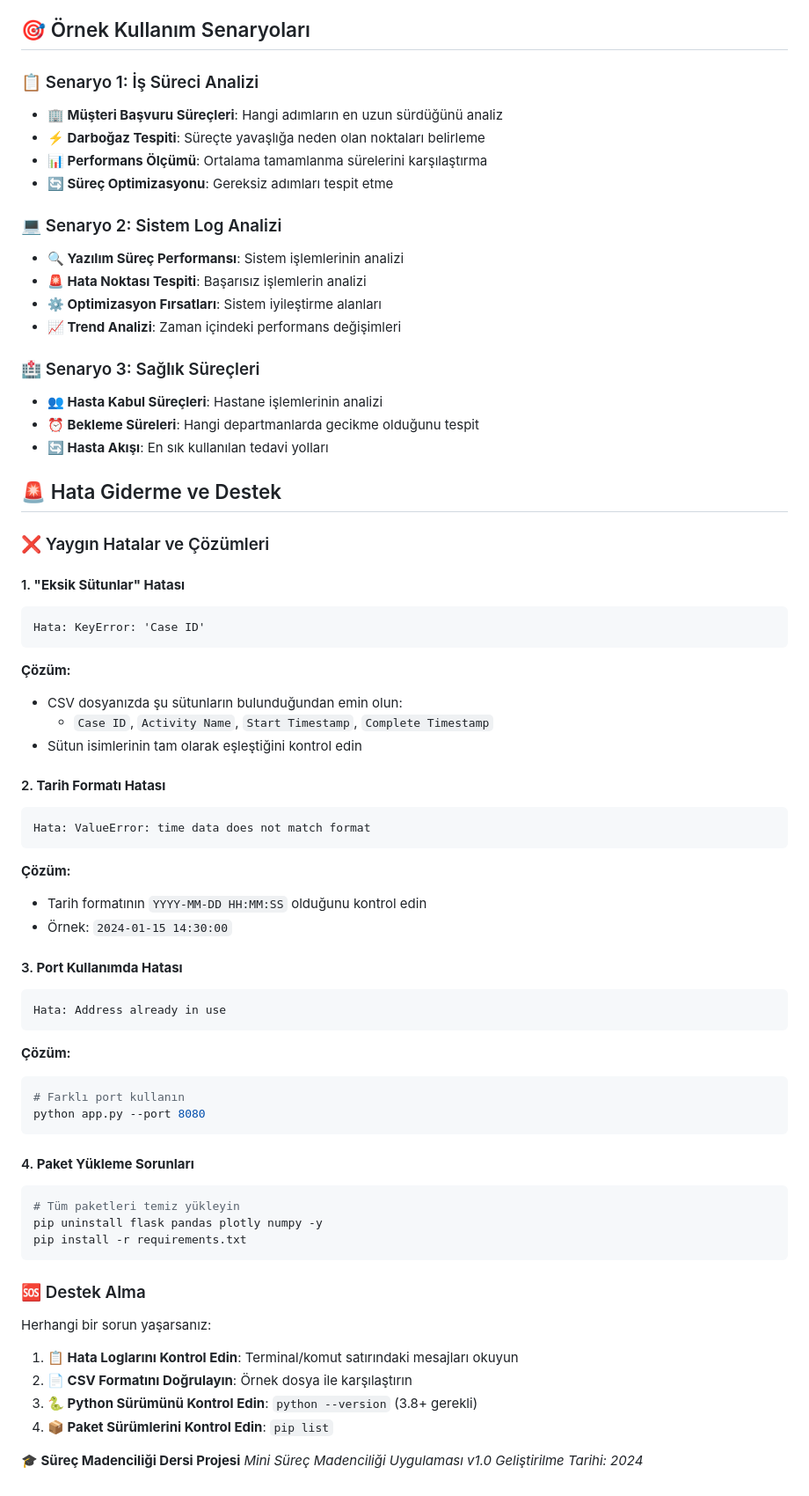
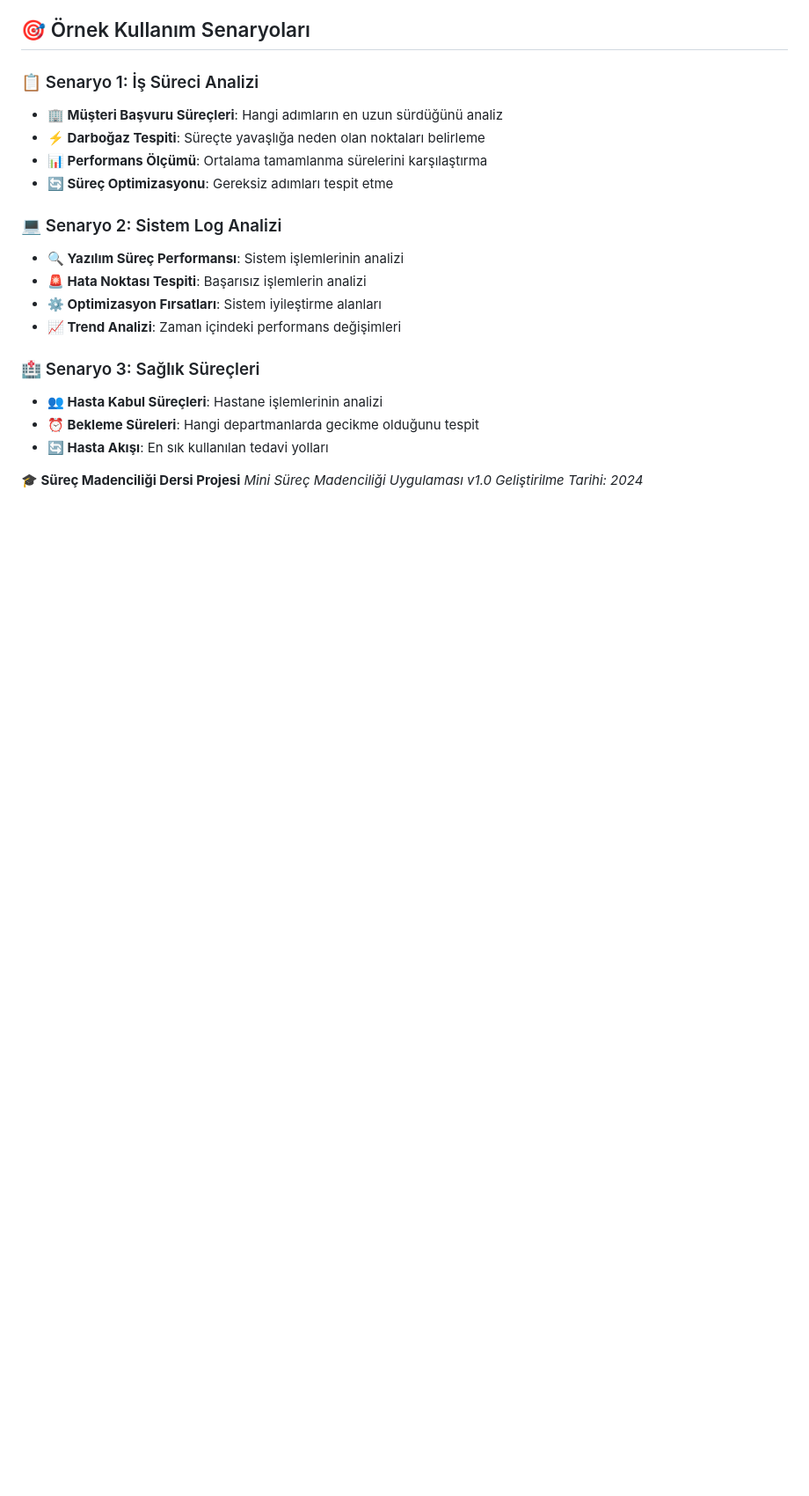
Before and after one commit to UygarYildiz/SurecMadenciligi_Odevi, a Markdown page: README.md, the part around the change. Shown at 88% size. Rendered like a GitHub page; blank space fills up the shorter version.

Commit message:
Readme güncellemesi

````diff
--- a/README.md
+++ b/README.md
@@ -253,51 +253,6 @@ for case_id in cases:
 - **⏰ Bekleme Süreleri**: Hangi departmanlarda gecikme olduğunu tespit
 - **🔄 Hasta Akışı**: En sık kullanılan tedavi yolları
 
-## 🚨 Hata Giderme ve Destek
-
-### ❌ Yaygın Hatalar ve Çözümleri
-
-#### 1. **"Eksik Sütunlar" Hatası**
-```
-Hata: KeyError: 'Case ID'
-```
-**Çözüm:**
-- CSV dosyanızda şu sütunların bulunduğundan emin olun:
-  - `Case ID`, `Activity Name`, `Start Timestamp`, `Complete Timestamp`
-- Sütun isimlerinin tam olarak eşleştiğini kontrol edin
-
-#### 2. **Tarih Formatı Hatası**
-```
-Hata: ValueError: time data does not match format
-```
-**Çözüm:**
-- Tarih formatının `YYYY-MM-DD HH:MM:SS` olduğunu kontrol edin
-- Örnek: `2024-01-15 14:30:00`
-
-#### 3. **Port Kullanımda Hatası**
-```
-Hata: Address already in use
-```
-**Çözüm:**
-```bash
-# Farklı port kullanın
-python app.py --port 8080
-```
-
-#### 4. **Paket Yükleme Sorunları**
-```bash
-# Tüm paketleri temiz yükleyin
-pip uninstall flask pandas plotly numpy -y
-pip install -r requirements.txt
-```
-
-### 🆘 Destek Alma
-
-Herhangi bir sorun yaşarsanız:
-1. **📋 Hata Loglarını Kontrol Edin**: Terminal/komut satırındaki mesajları okuyun
-2. **📄 CSV Formatını Doğrulayın**: Örnek dosya ile karşılaştırın
-3. **🐍 Python Sürümünü Kontrol Edin**: `python --version` (3.8+ gerekli)
-4. **📦 Paket Sürümlerini Kontrol Edin**: `pip list`
 
 
 
````
